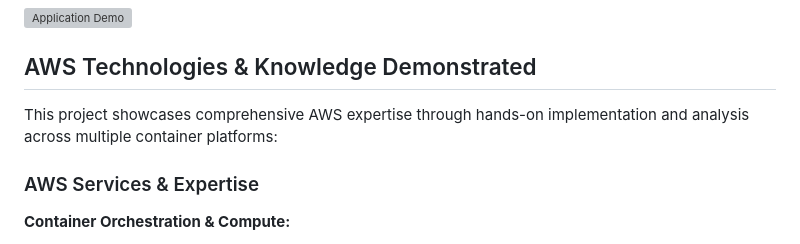
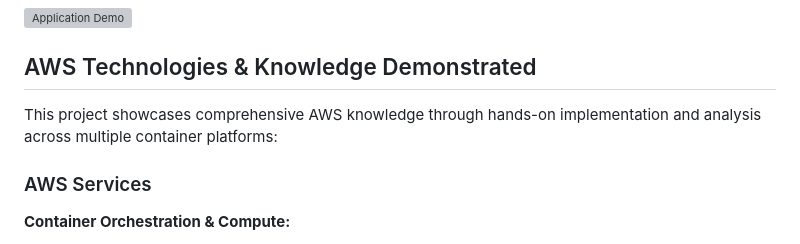
Before and after one commit to samhpr/aws-container-webapp, a Markdown page: README.md, the part around the change. Drawn GitHub-style; grey boxes are pictures that could not be loaded.

Commit message:
adding more context

```diff
--- a/README.md
+++ b/README.md
@@ -10,9 +10,9 @@ This project addresses these exact customer pain points through a web applicatio
 
 ## AWS Technologies & Knowledge Demonstrated
 
-This project showcases comprehensive AWS expertise through hands-on implementation and analysis across multiple container platforms:
+This project showcases comprehensive AWS knowledge through hands-on implementation and analysis across multiple container platforms:
 
-### AWS Services & Expertise
+### AWS Services
 **Container Orchestration & Compute:**
 - **Amazon ECS** (Elastic Container Service) - Fargate & EC2 launch types
 - **Amazon EKS** (Elastic Kubernetes Service) - Advanced orchestration
```
